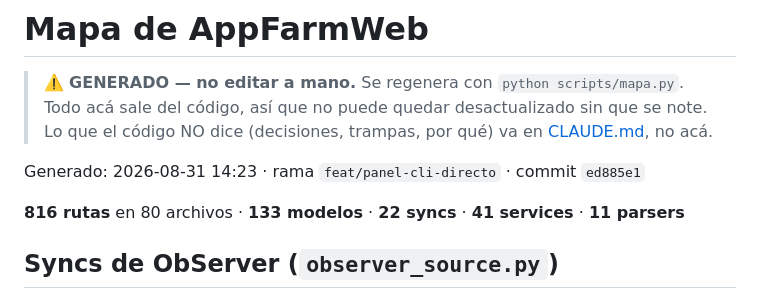
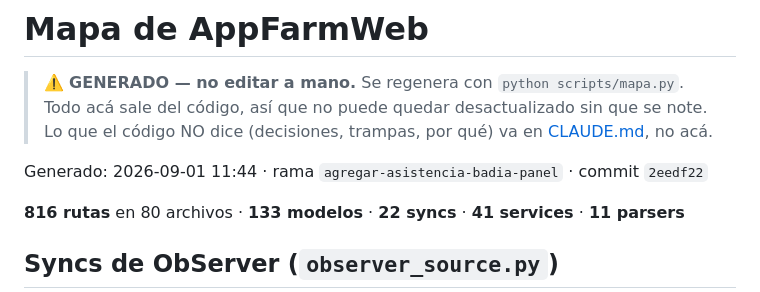
Before and after one commit to DiegoTarditti/AppFarmWeb, a Markdown page: docs/MAPA.generado.md, the part around one of its changes. Drawn GitHub-style.

Commit message:
docs: regenerar MAPA.generado.md tras agregar Asistencia Badia al panel
Co-Authored-By: Claude Sonnet 5 <noreply@anthropic.com>

```diff
--- a/docs/MAPA.generado.md
+++ b/docs/MAPA.generado.md
@@ -5,7 +5,7 @@
 > se note. Lo que el código NO dice (decisiones, trampas, por qué) va en
 > [CLAUDE.md](../CLAUDE.md), no acá.
 
-Generado: 2026-08-31 14:23 · rama `feat/panel-cli-directo` · commit `ed885e1`
+Generado: 2026-09-01 11:44 · rama `agregar-asistencia-badia-panel` · commit `2eedf22`
 
 **816 rutas** en 80 archivos · **133 modelos** · **22 syncs** · **41 services** · **11 parsers**
 
```
Also changed, not shown: other parts of docs/MAPA.generado.md (+6 -6 lines).
